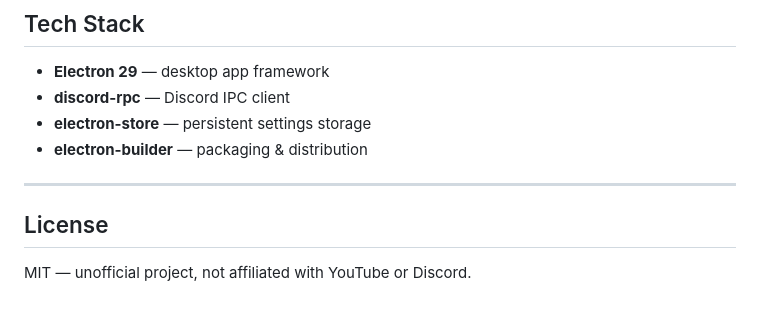
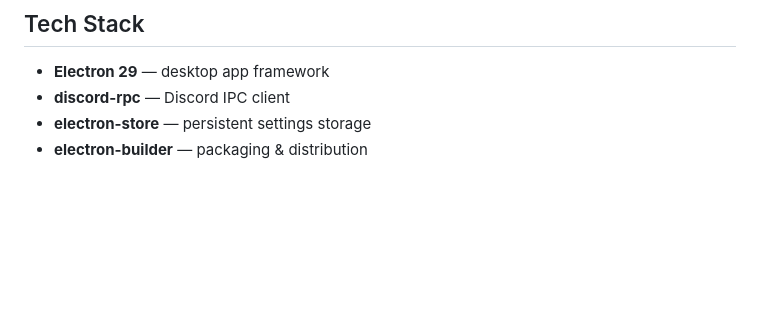
Before and after one commit to ShadowReaper404/YTMusic-for-Mac, a Markdown page: README.md, the part around one of its changes. GitHub-like rendering; blank space fills up the shorter version.

```diff
--- a/README.md
+++ b/README.md
@@ -123,9 +123,3 @@ iconutil -c icns icon.iconset
 - **discord-rpc** — Discord IPC client
 - **electron-store** — persistent settings storage
 - **electron-builder** — packaging & distribution
-
----
-
-## License
-
-MIT — unofficial project, not affiliated with YouTube or Discord.
```
Also changed, not shown: other parts of README.md (+6 -6 lines).
